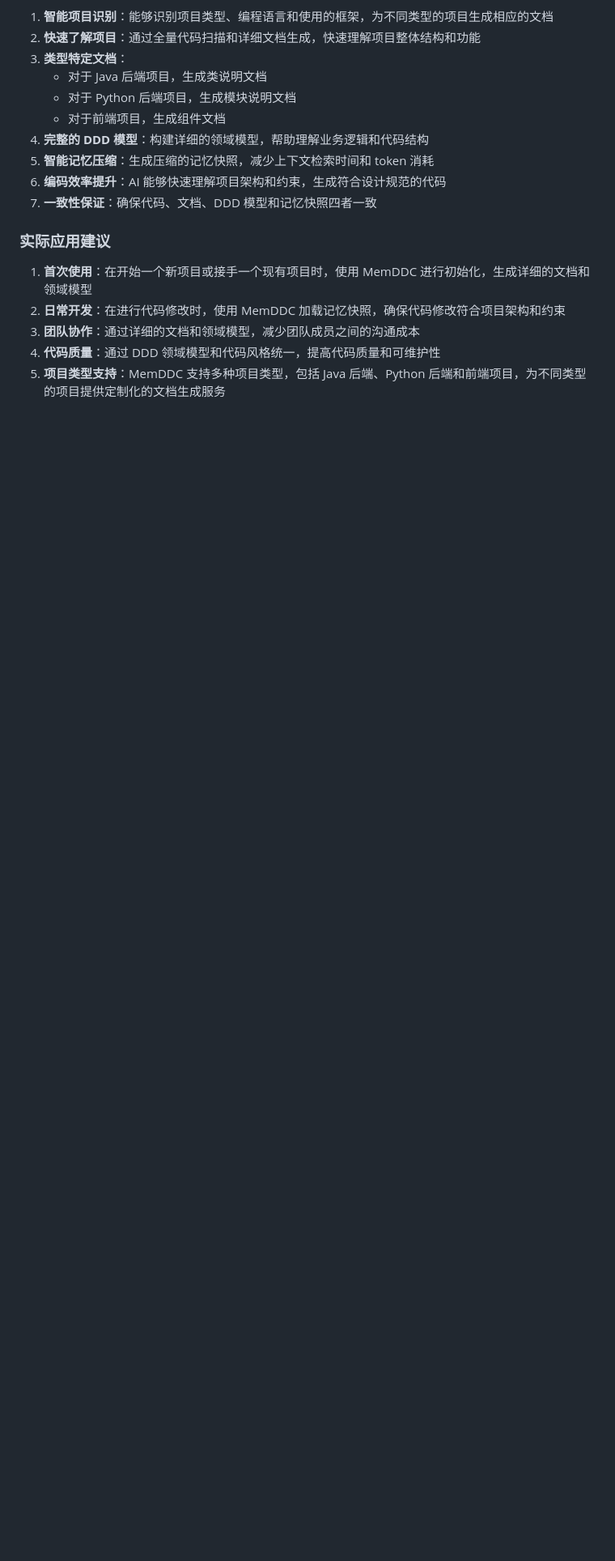
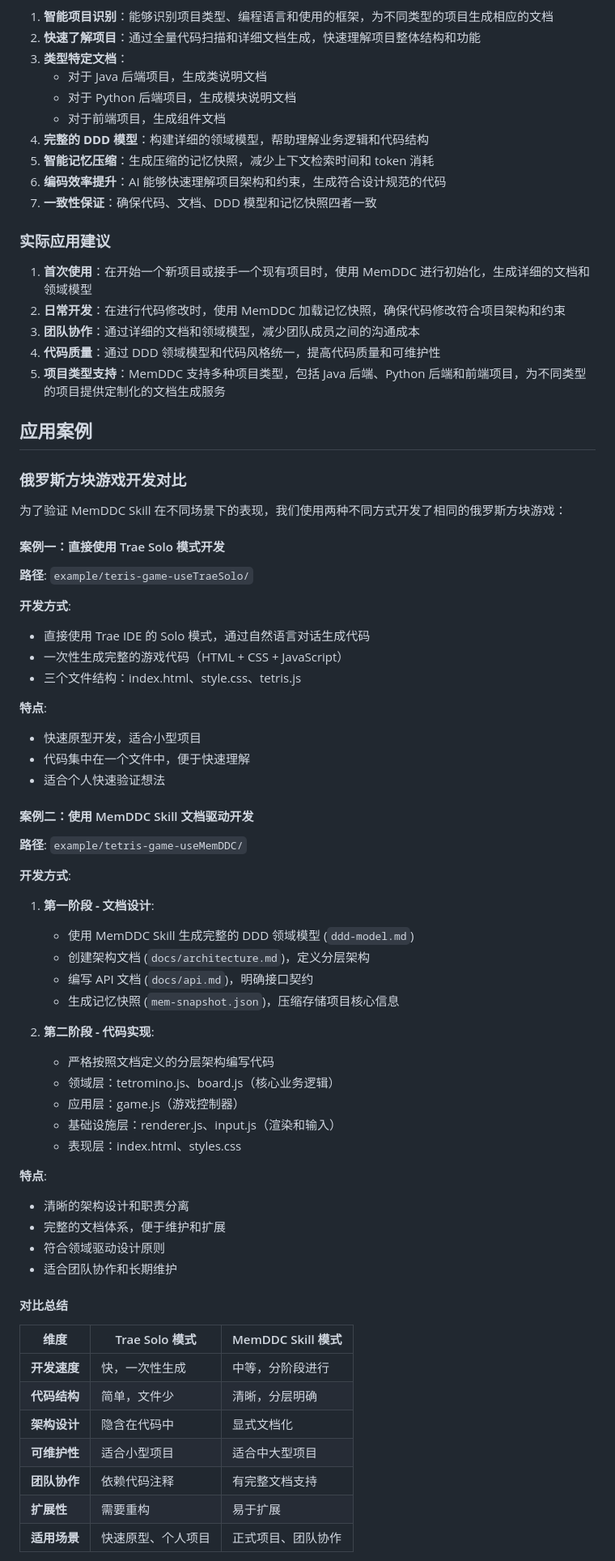
Before and after one commit to qihao123/memddc-ai-skill, a Markdown page: README.md, the part around one of its changes. Shown at 81% size. GitHub-like rendering; blank space fills up the shorter version.

Commit message:
add example content

```diff
--- a/README.md
+++ b/README.md
@@ -276,3 +276,59 @@ MemDDC 的优势：
 4. **代码质量**：通过 DDD 领域模型和代码风格统一，提高代码质量和可维护性
 5. **项目类型支持**：MemDDC 支持多种项目类型，包括 Java 后端、Python 后端和前端项目，为不同类型的项目提供定制化的文档生成服务
 
+## 应用案例
+
+### 俄罗斯方块游戏开发对比
+
+为了验证 MemDDC Skill 在不同场景下的表现，我们使用两种不同方式开发了相同的俄罗斯方块游戏：
+
+#### 案例一：直接使用 Trae Solo 模式开发
+
+**路径**: `example/teris-game-useTraeSolo/`
+
+**开发方式**:
+- 直接使用 Trae IDE 的 Solo 模式，通过自然语言对话生成代码
+- 一次性生成完整的游戏代码（HTML + CSS + JavaScript）
+- 三个文件结构：index.html、style.css、tetris.js
+
+**特点**:
+- 快速原型开发，适合小型项目
+- 代码集中在一个文件中，便于快速理解
+- 适合个人快速验证想法
+
+#### 案例二：使用 MemDDC Skill 文档驱动开发
+
+**路径**: `example/tetris-game-useMemDDC/`
+
+**开发方式**:
+1. **第一阶段 - 文档设计**:
+   - 使用 MemDDC Skill 生成完整的 DDD 领域模型 (`ddd-model.md`)
+   - 创建架构文档 (`docs/architecture.md`)，定义分层架构
+   - 编写 API 文档 (`docs/api.md`)，明确接口契约
+   - 生成记忆快照 (`mem-snapshot.json`)，压缩存储项目核心信息
+
+2. **第二阶段 - 代码实现**:
+   - 严格按照文档定义的分层架构编写代码
+   - 领域层：tetromino.js、board.js（核心业务逻辑）
+   - 应用层：game.js（游戏控制器）
+   - 基础设施层：renderer.js、input.js（渲染和输入）
+   - 表现层：index.html、styles.css
+
+**特点**:
+- 清晰的架构设计和职责分离
+- 完整的文档体系，便于维护和扩展
+- 符合领域驱动设计原则
+- 适合团队协作和长期维护
+
+#### 对比总结
+
+| 维度 | Trae Solo 模式 | MemDDC Skill 模式 |
+|------|---------------|------------------|
+| **开发速度** | 快，一次性生成 | 中等，分阶段进行 |
+| **代码结构** | 简单，文件少 | 清晰，分层明确 |
+| **架构设计** | 隐含在代码中 | 显式文档化 |
+| **可维护性** | 适合小型项目 | 适合中大型项目 |
+| **团队协作** | 依赖代码注释 | 有完整文档支持 |
+| **扩展性** | 需要重构 | 易于扩展 |
+| **适用场景** | 快速原型、个人项目 | 正式项目、团队协作 |
+
```
Also changed, not shown: other parts of README.md (+14 -0 lines).
